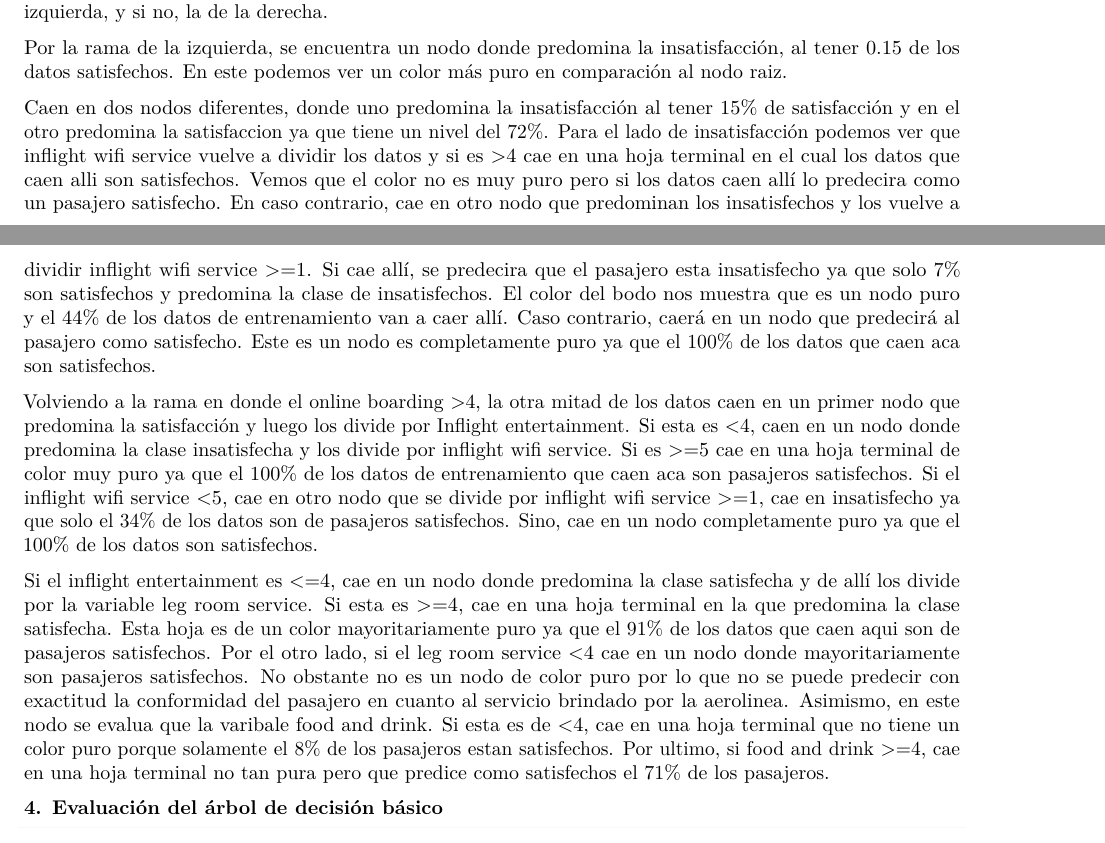
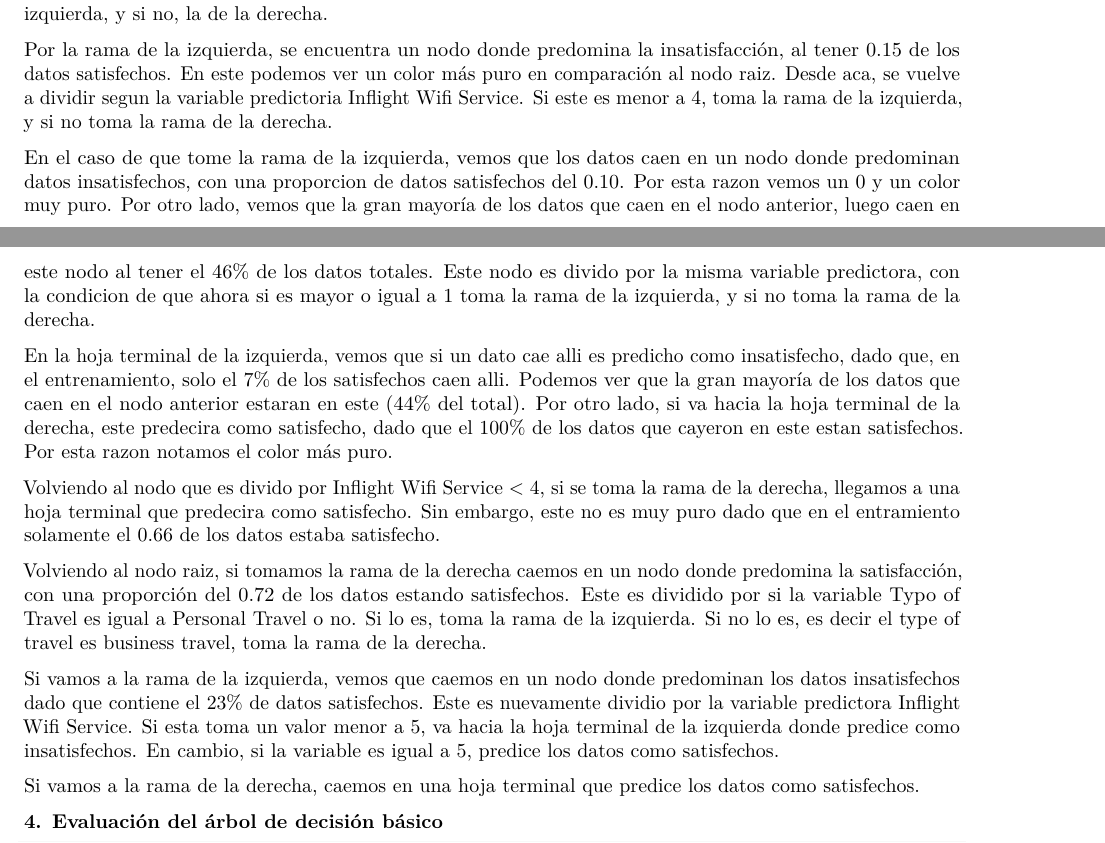
Before and after one commit to catadolhare/tp1_tdvi_cauzzo_dolhare_squillari, an R Markdown document (tp1_cauzzo_dolhare_squillari.Rmd): two parts of pages 4 and 5 of 9, joined at a grey line, cut so that both start at the same text. Rendered offline with R 4.5, knitr and Pandoc, then LaTeX, with nearby package versions; some code elsewhere in the file could not run offline.

Commit message:
explicacion arbol

```diff
--- a/tp1_cauzzo_dolhare_squillari.Rmd
+++ b/tp1_cauzzo_dolhare_squillari.Rmd
@@ -264,13 +264,19 @@ En el nodo raiz encontramos el 100% de los datos, de los cuales el 44% se corres
 
 El factor mas importante para determinar la satisfacción del pasajero es el online boarding. Este divide a los datos exactamente a la mitad dependiendo de si toman un valor <4. Si esto es asi, toman la rama de la izquierda, y si no, la de la derecha.
 
-Por la rama de la izquierda, se encuentra un nodo donde predomina la insatisfacción, al tener 0.15 de los datos satisfechos. En este podemos ver un color más puro en comparación al nodo raiz.
+Por la rama de la izquierda, se encuentra un nodo donde predomina la insatisfacción, al tener 0.15 de los datos satisfechos. En este podemos ver un color más puro en comparación al nodo raiz. Desde aca, se vuelve a dividir segun la variable predictoria Inflight Wifi Service. Si este es menor a 4, toma la rama de la izquierda, y si no toma la rama de la derecha.
 
-Caen en dos nodos diferentes, donde uno predomina la insatisfacción al tener 15% de satisfacción y en el otro predomina la satisfaccion ya que tiene un nivel del 72%. Para el lado de insatisfacción podemos ver que inflight wifi service vuelve a dividir los datos y si es >4 cae en una hoja terminal en el cual los datos que caen alli son satisfechos. Vemos que el color no es muy puro pero si los datos caen allí lo predecira como un pasajero satisfecho. En caso contrario, cae en otro nodo que predominan los insatisfechos y los vuelve a dividir inflight wifi service >=1. Si cae allí, se predecira que el pasajero esta insatisfecho ya que solo 7% son satisfechos y predomina la clase de insatisfechos. El color del bodo nos muestra que es un nodo puro y el 44% de los datos de entrenamiento van a caer allí. Caso contrario, caerá en un nodo que predecirá al pasajero como satisfecho. Este es un nodo es completamente puro ya que el 100% de los datos que caen aca son satisfechos.
+En el caso de que tome la rama de la izquierda, vemos que los datos caen en un nodo donde predominan datos insatisfechos, con una proporcion de datos satisfechos del 0.10. Por esta razon vemos un 0 y un color muy puro. Por otro lado, vemos que la gran mayoría de los datos que caen en el nodo anterior, luego caen en este nodo al tener el 46% de los datos totales. Este nodo es divido por la misma variable predictora, con la condicion de que ahora si es mayor o igual a 1 toma la rama de la izquierda, y si no toma la rama de la derecha.
 
-Volviendo a la rama en donde el online boarding >4, la otra mitad de los datos caen en un primer nodo que predomina la satisfacción y luego los divide por Inflight entertainment. Si esta es <4, caen en un nodo donde predomina la clase insatisfecha y los divide por inflight wifi service. Si es >=5 cae en una hoja terminal de color muy puro ya que el 100% de los datos de entrenamiento que caen aca son pasajeros satisfechos. Si el inflight wifi service <5, cae en otro nodo que se divide por inflight wifi service >=1, cae en insatisfecho ya que solo el 34% de los datos son de pasajeros satisfechos. Sino, cae en un nodo completamente puro ya que el 100% de los datos son satisfechos.
+En la hoja terminal de la izquierda, vemos que si un dato cae alli es predicho como insatisfecho, dado que, en el entrenamiento, solo el 7% de los satisfechos caen alli. Podemos ver que la gran mayoría de los datos que caen en el nodo anterior estaran en este (44% del total). Por otro lado, si va hacia la hoja terminal de la derecha, este predecira como satisfecho, dado que el 100% de los datos que cayeron en este estan satisfechos. Por esta razon notamos el color más puro.
 
-Si el inflight entertainment es <=4, cae en un nodo donde predomina la clase satisfecha y de allí los divide por la variable leg room service. Si esta es >=4, cae en una hoja terminal en la que predomina la clase satisfecha. Esta hoja es de un color mayoritariamente puro ya que el 91% de los datos que caen aqui son de pasajeros satisfechos. Por el otro lado, si el leg room service <4 cae en un nodo donde mayoritariamente son pasajeros satisfechos. No obstante no es un nodo de color puro por lo que no se puede predecir con exactitud la conformidad del pasajero en cuanto al servicio brindado por la aerolinea. Asimismo, en este nodo se evalua que la varibale food and drink. Si esta es de <4, cae en una hoja terminal que no tiene un color puro porque solamente el 8% de los pasajeros estan satisfechos. Por ultimo, si food and drink >=4, cae en una hoja terminal no tan pura pero que predice como satisfechos el 71% de los pasajeros.
+Volviendo al nodo que es divido por Inflight Wifi Service < 4, si se toma la rama de la derecha, llegamos a una hoja terminal que predecira como satisfecho. Sin embargo, este no es muy puro dado que en el entramiento solamente el 0.66 de los datos estaba satisfecho.
+
+Volviendo al nodo raiz, si tomamos la rama de la derecha caemos en un nodo donde predomina la satisfacción, con una proporción del 0.72 de los datos  estando satisfechos. Este es dividido por si la variable Typo of Travel es igual a Personal Travel o no. Si lo es, toma la rama de la izquierda. Si no lo es, es decir el type of travel es business travel, toma la rama de la derecha.
+
+Si vamos a la rama de la izquierda, vemos que caemos en un nodo donde predominan los datos insatisfechos dado que contiene el 23% de datos satisfechos. Este es nuevamente dividio por la variable predictora Inflight Wifi Service. Si esta toma un valor menor a 5, va hacia la hoja terminal de la izquierda donde predice como insatisfechos. En cambio, si la variable es igual a 5, predice los datos como satisfechos.
+
+Si vamos a la rama de la derecha, caemos en una hoja terminal que predice los datos como satisfechos.
 
 **4. Evaluación del árbol de decisión básico**
 
```
